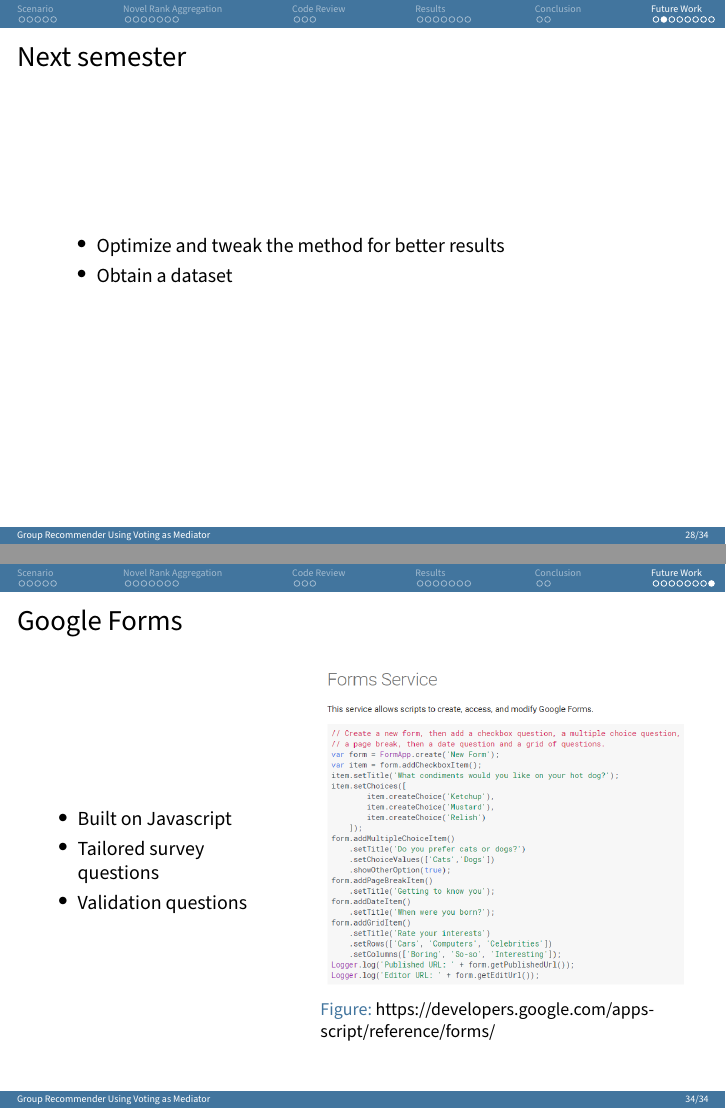
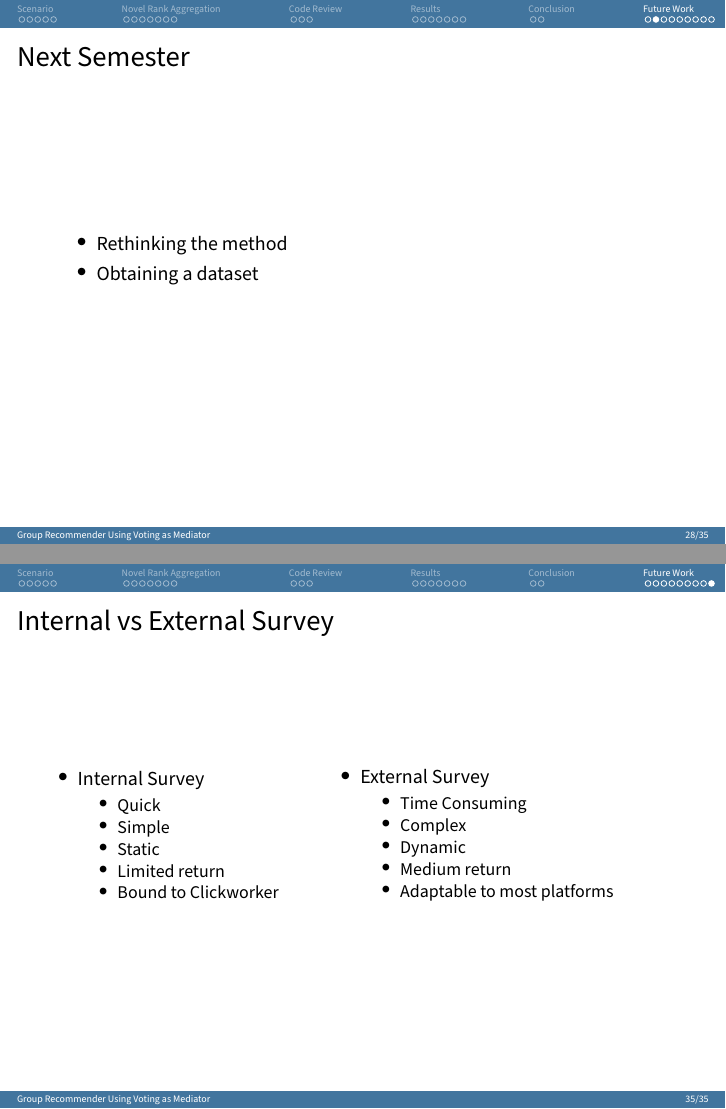
Before and after one commit to Drustrup/P9GroupRecommendation, LaTeX slides (Presentation/presentation.tex, which reads Presentation/slides/lukas/futurework.tex): pages 28 and 34 of 34 before the commit and pages 28 and 35 of 35 after it, joined at a grey line. Compiled offline with pdfLaTeX.

Commit message:
Resized picture and added slide, plus minor fixes

```diff
--- a/Presentation/slides/lukas/futurework.tex
+++ b/Presentation/slides/lukas/futurework.tex
@@ -24,14 +24,14 @@
 \end{frame}
 
 \begin{frame}
-	\frametitle{Next semester}
+	\frametitle{Next Semester}
 	\begin{itemize}
-		\item Optimize and tweak the method for better results
-		\item Obtain a dataset
+		\item Rethinking the method
+		\item Obtaining a dataset
 	\end{itemize}
 \end{frame}
 
 \begin{frame}
-	\frametitle{Reworking the method}
+	\frametitle{Rethinking the Method}
 	\begin{itemize}
 		\item Reordering of Rank Lists
@@ -129,8 +136,38 @@
 			\begin{figure}
 				\centering
 				\includegraphics[scale=0.35]{figures/GoogleScript.png}
-				\caption{https://developers.google.com/apps-script/reference/forms/}
 			\end{figure}
+			\footnotetext{https://developers.google.com/apps-script/reference/forms/}
 		\end{column}
 	\end{columns}
 \end{frame}
+
+\begin{frame}
+	\frametitle{Internal vs External Survey}
+	\begin{columns}
+		\begin{column}{0.4\textwidth}
+			\begin{itemize}
+				\item Internal Survey
+				\begin{itemize}
+					\item Quick
+					\item Simple
+					\item Static
+					\item Limited return
+					\item Bound to Clickworker
+				\end{itemize}
+			\end{itemize}
+		\end{column}
+		\begin{column}{0.6\textwidth}
+			\begin{itemize}
+				\item External Survey
+				\begin{itemize}
+					\item Time Consuming
+					\item Complex
+					\item Dynamic
+					\item Medium return
+					\item Adaptable to most platforms
+				\end{itemize}
+			\end{itemize}
+		\end{column}
+	\end{columns}
+\end{frame}
```
Also changed, not shown: Presentation/figures/InternalSurvey.png, Presentation/slides/lukas/futurework.tex (23 more changed lines). Lines whose indentation alone changed are shown as unchanged.
